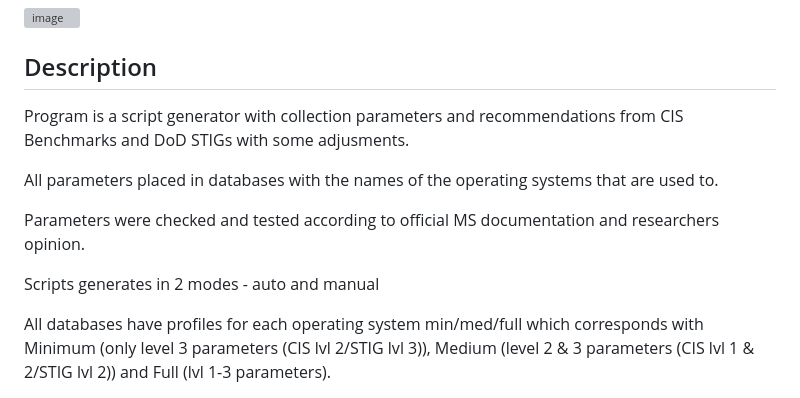
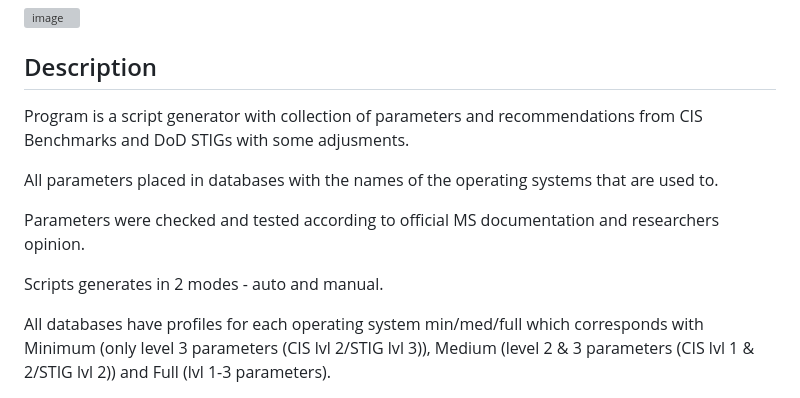
Before and after one commit to n0rthl1ght/ahwt, a Markdown page: README.md, the part around the change. GitHub-like rendering; grey boxes are pictures that could not be loaded.

```diff
--- a/README.md
+++ b/README.md
@@ -2,13 +2,13 @@
 ![image](https://github.com/n0rthl1ght/ahwt/assets/92512883/f60dd952-296c-4574-9129-88e59e66e352)
 
 ## Description
-Program is a script generator with collection parameters and recommendations from CIS Benchmarks and DoD STIGs with some adjusments.
+Program is a script generator with collection of parameters and recommendations from CIS Benchmarks and DoD STIGs with some adjusments.
 
 All parameters placed in databases with the names of the operating systems that are used to.
 
 Parameters were checked and tested according to official MS documentation and researchers opinion.
 
-Scripts generates in 2 modes - auto and manual
+Scripts generates in 2 modes - auto and manual.
 
 All databases have profiles for each operating system min/med/full which corresponds with Minimum (only level 3 parameters (CIS lvl 2/STIG lvl 3)), Medium (level 2 & 3 parameters (CIS lvl 1 & 2/STIG lvl 2)) and Full (lvl 1-3 parameters).
 
```
